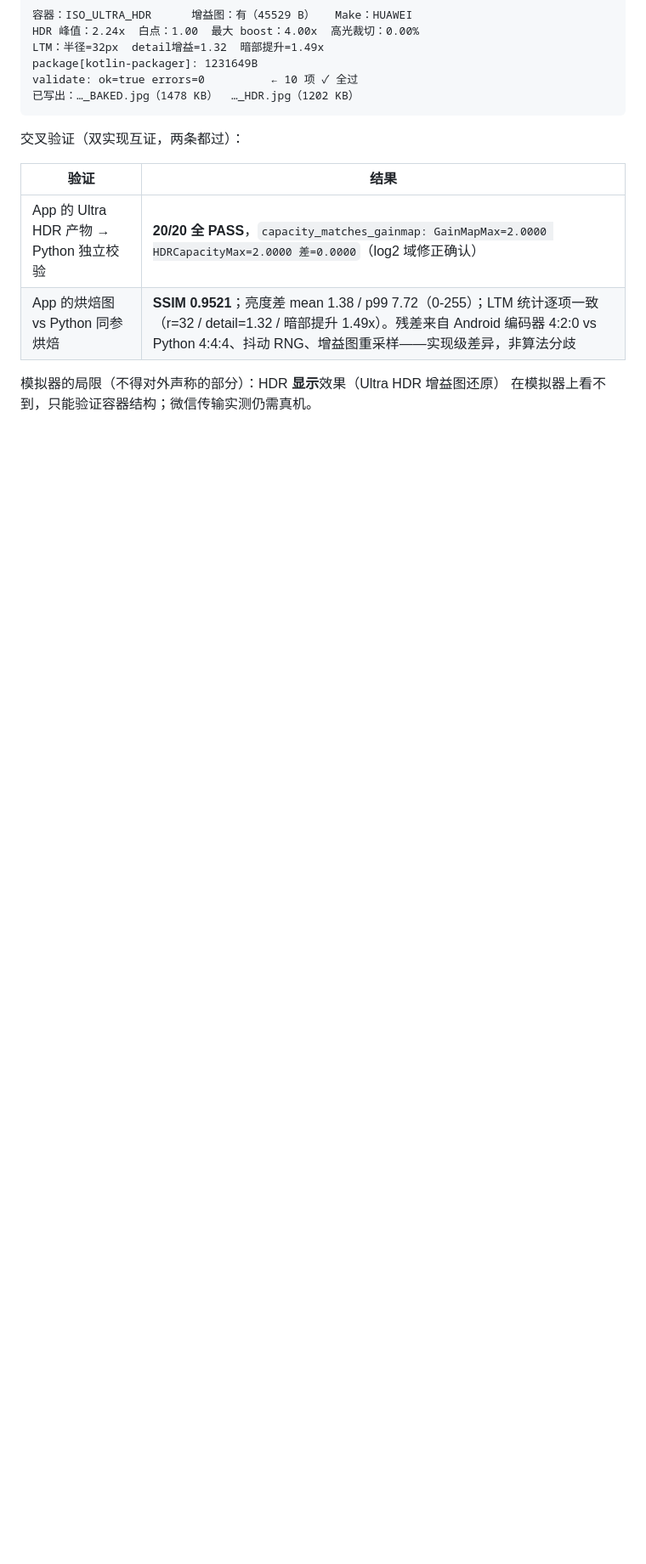
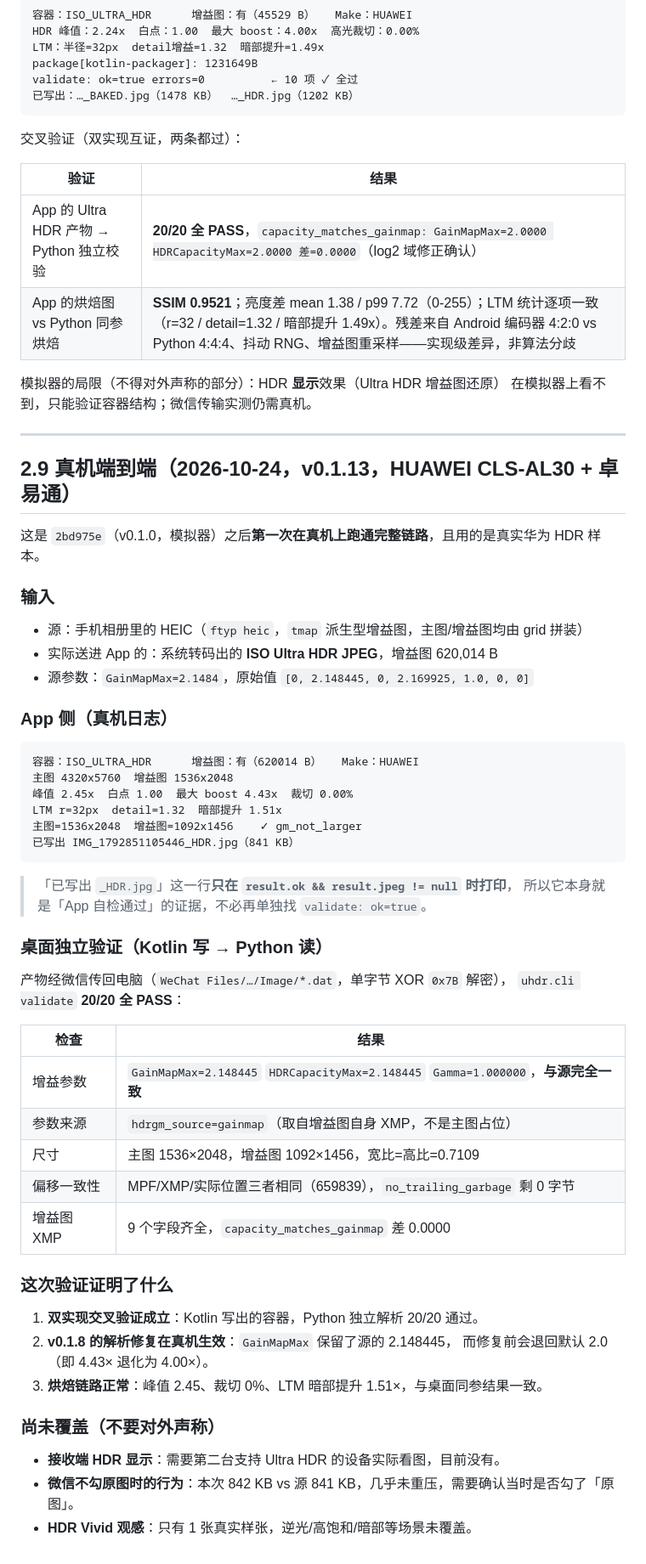
Before and after one commit to freakkid/hdr-vivid-ultrahdr, a Markdown page: docs/02-verification.md, the part around the change. Shown at 85% size. Rendered like a GitHub page; blank space fills up the shorter version.

Commit message:
docs: 记录真机全链路验证通过（20/20）与容器取产物通道
v0.1.13 + 真实华为 HDR 样本：解析→烘焙→封装→自检→导出，产物 841 KB，
经微信传回电脑后 Python 独立校验 20/20 全 PASS，GainMapMax 与源一致（2.148445）。
另记录：ACTION_SEND 能跨容器唤起宿主机微信，是取产物的可行通道（dat 用 XOR 0x7B 还原）。

````diff
--- a/docs/02-verification.md
+++ b/docs/02-verification.md
@@ -219,3 +219,55 @@ validate: ok=true errors=0          ← 10 项 ✓ 全过
 
 模拟器的局限（不得对外声称的部分）：HDR **显示**效果（Ultra HDR 增益图还原）
 在模拟器上看不到，只能验证容器结构；微信传输实测仍需真机。
+
+---
+
+## 2.9 真机端到端（2026-10-24，v0.1.13，HUAWEI CLS-AL30 + 卓易通）
+
+这是 `2bd975e`（v0.1.0，模拟器）之后**第一次在真机上跑通完整链路**，且用的是真实华为 HDR 样本。
+
+### 输入
+
+- 源：手机相册里的 HEIC（`ftyp heic`，`tmap` 派生型增益图，主图/增益图均由 grid 拼装）
+- 实际送进 App 的：系统转码出的 **ISO Ultra HDR JPEG**，增益图 620,014 B
+- 源参数：`GainMapMax=2.1484`，原始值 `[0, 2.148445, 0, 2.169925, 1.0, 0, 0]`
+
+### App 侧（真机日志）
+
+```
+容器：ISO_ULTRA_HDR      增益图：有（620014 B）   Make：HUAWEI
+主图 4320x5760  增益图 1536x2048
+峰值 2.45x  白点 1.00  最大 boost 4.43x  裁切 0.00%
+LTM r=32px  detail=1.32  暗部提升 1.51x
+主图=1536x2048  增益图=1092x1456    ✓ gm_not_larger
+已写出 IMG_1792851105446_HDR.jpg（841 KB）
+```
+
+> 「已写出 `_HDR.jpg`」这一行**只在 `result.ok && result.jpeg != null` 时打印**，
+> 所以它本身就是「App 自检通过」的证据，不必再单独找 `validate: ok=true`。
+
+### 桌面独立验证（Kotlin 写 → Python 读）
+
+产物经微信传回电脑（`WeChat Files/…/Image/*.dat`，单字节 XOR `0x7B` 解密），
+`uhdr.cli validate` **20/20 全 PASS**：
+
+| 检查 | 结果 |
+|---|---|
+| 增益参数 | `GainMapMax=2.148445` `HDRCapacityMax=2.148445` `Gamma=1.000000`，**与源完全一致** |
+| 参数来源 | `hdrgm_source=gainmap`（取自增益图自身 XMP，不是主图占位） |
+| 尺寸 | 主图 1536×2048，增益图 1092×1456，宽比=高比=0.7109 |
+| 偏移一致性 | MPF/XMP/实际位置三者相同（659839），`no_trailing_garbage` 剩 0 字节 |
+| 增益图 XMP | 9 个字段齐全，`capacity_matches_gainmap` 差 0.0000 |
+
+### 这次验证证明了什么
+
+1. **双实现交叉验证成立**：Kotlin 写出的容器，Python 独立解析 20/20 通过。
+2. **v0.1.8 的解析修复在真机生效**：`GainMapMax` 保留了源的 2.148445，
+   而修复前会退回默认 2.0（即 4.43× 退化为 4.00×）。
+3. **烘焙链路正常**：峰值 2.45、裁切 0%、LTM 暗部提升 1.51×，与桌面同参结果一致。
+
+### 尚未覆盖（不要对外声称）
+
+- **接收端 HDR 显示**：需要第二台支持 Ultra HDR 的设备实际看图，目前没有。
+- **微信不勾原图时的行为**：本次 842 KB vs 源 841 KB，几乎未重压，需要确认当时是否勾了「原图」。
+- **HDR Vivid 观感**：只有 1 张真实样张，逆光/高饱和/暗部等场景未覆盖。
````
Also changed, not shown: HANDOVER.md (+16 -12 lines).
